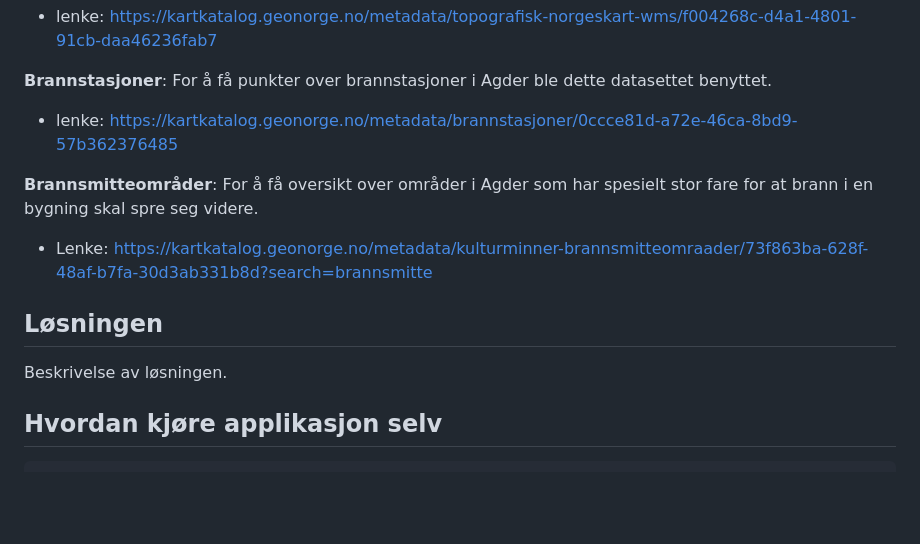
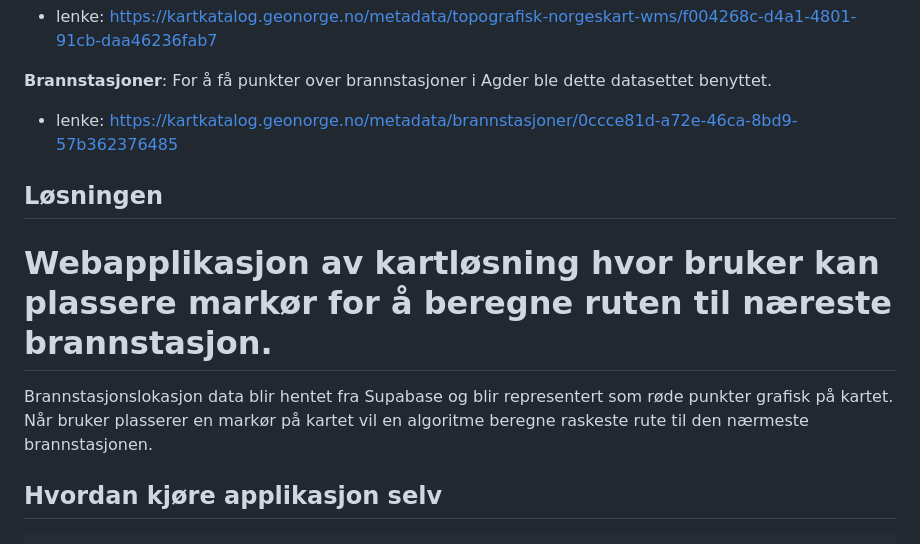
Before and after one commit to Johannestj/Oppgave-2-Geografisk-IT-utvikling, a Markdown page: README.md, the part around the change. GitHub-like rendering; blank space fills up the shorter version.

```diff
--- a/README.md
+++ b/README.md
@@ -42,13 +42,13 @@ Som resultat av det, ble problemstillingen å "*lage et interaktivt kart hvor en
 **Brannstasjoner**: For å få punkter over brannstasjoner i Agder ble dette datasettet benyttet.
 - lenke: https://kartkatalog.geonorge.no/metadata/brannstasjoner/0ccce81d-a72e-46ca-8bd9-57b362376485
 
-**Brannsmitteområder**: For å få oversikt over områder i Agder som har spesielt stor fare for at brann i en bygning skal spre seg videre.
-- Lenke: https://kartkatalog.geonorge.no/metadata/kulturminner-brannsmitteomraader/73f863ba-628f-48af-b7fa-30d3ab331b8d?search=brannsmitte
-
 
 ## Løsningen
 
-Beskrivelse av løsningen.
+# Webapplikasjon av kartløsning hvor bruker kan plassere markør for å beregne ruten til næreste brannstasjon.
+
+Brannstasjonslokasjon data blir hentet fra Supabase og blir representert som røde punkter grafisk på kartet.
+Når bruker plasserer en markør på kartet vil en algoritme beregne raskeste rute til den nærmeste brannstasjonen.
 
 ## Hvordan kjøre applikasjon selv
 
```
